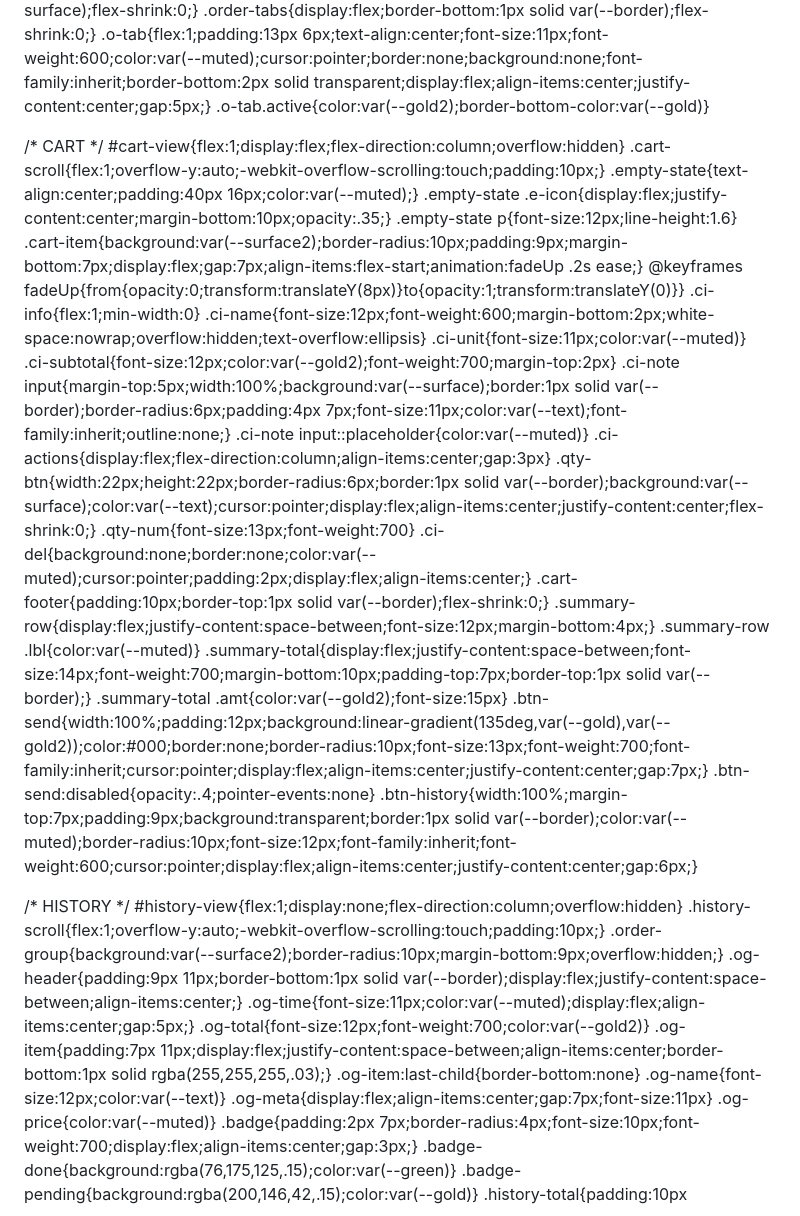
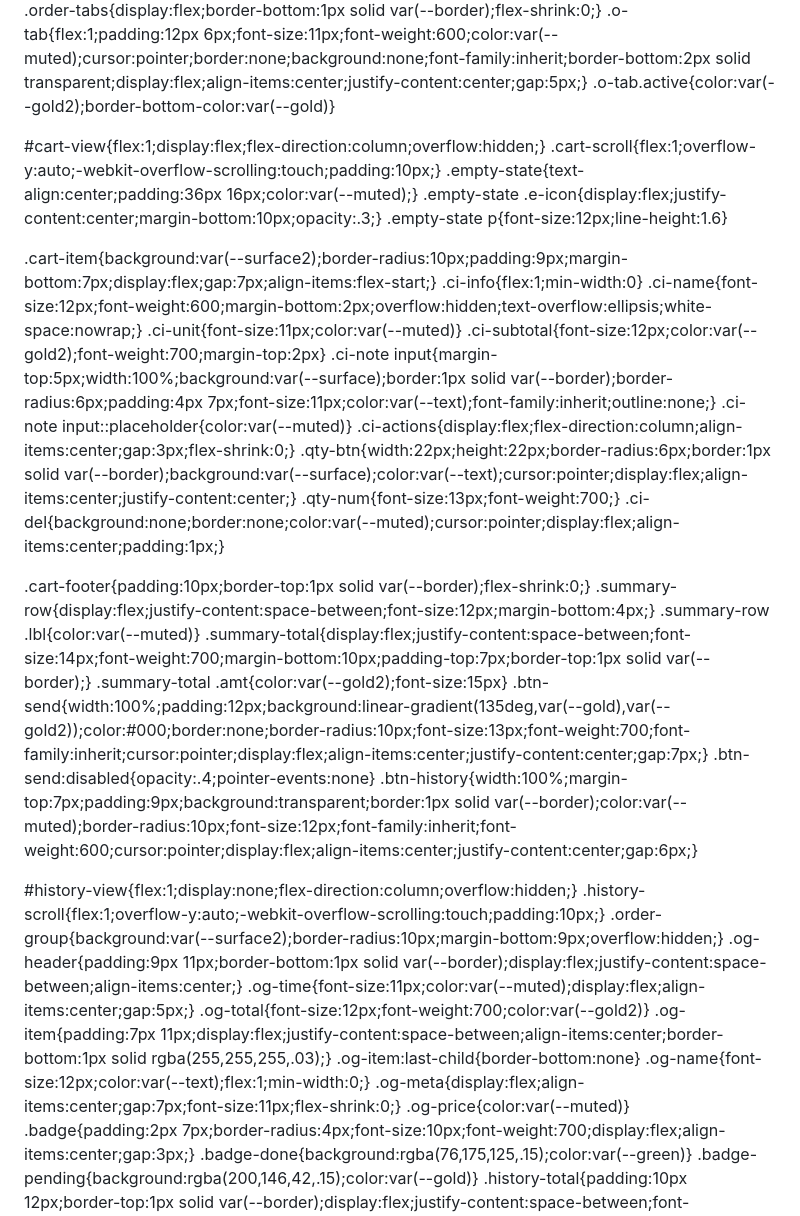
Before and after one commit to wendiquakhu200-lab/hethongnhahang, a Markdown page: README.md, the part around one of its changes. GitHub-like rendering.

```diff
--- a/README.md
+++ b/README.md
@@ -128,25 +143,25 @@ header{
 .order-tabs{display:flex;border-bottom:1px solid var(--border);flex-shrink:0;}
-.o-tab{flex:1;padding:13px 6px;text-align:center;font-size:11px;font-weight:600;color:var(--muted);cursor:pointer;border:none;background:none;font-family:inherit;border-bottom:2px solid transparent;display:flex;align-items:center;justify-content:center;gap:5px;}
+.o-tab{flex:1;padding:12px 6px;font-size:11px;font-weight:600;color:var(--muted);cursor:pointer;border:none;background:none;font-family:inherit;border-bottom:2px solid transparent;display:flex;align-items:center;justify-content:center;gap:5px;}
 .o-tab.active{color:var(--gold2);border-bottom-color:var(--gold)}
 
-/* CART */
-#cart-view{flex:1;display:flex;flex-direction:column;overflow:hidden}
+#cart-view{flex:1;display:flex;flex-direction:column;overflow:hidden;}
 .cart-scroll{flex:1;overflow-y:auto;-webkit-overflow-scrolling:touch;padding:10px;}
-.empty-state{text-align:center;padding:40px 16px;color:var(--muted);}
-.empty-state .e-icon{display:flex;justify-content:center;margin-bottom:10px;opacity:.35;}
+.empty-state{text-align:center;padding:36px 16px;color:var(--muted);}
+.empty-state .e-icon{display:flex;justify-content:center;margin-bottom:10px;opacity:.3;}
 .empty-state p{font-size:12px;line-height:1.6}
-.cart-item{background:var(--surface2);border-radius:10px;padding:9px;margin-bottom:7px;display:flex;gap:7px;align-items:flex-start;animation:fadeUp .2s ease;}
-@keyframes fadeUp{from{opacity:0;transform:translateY(8px)}to{opacity:1;transform:translateY(0)}}
+
+.cart-item{background:var(--surface2);border-radius:10px;padding:9px;margin-bottom:7px;display:flex;gap:7px;align-items:flex-start;}
 .ci-info{flex:1;min-width:0}
-.ci-name{font-size:12px;font-weight:600;margin-bottom:2px;white-space:nowrap;overflow:hidden;text-overflow:ellipsis}
+.ci-name{font-size:12px;font-weight:600;margin-bottom:2px;overflow:hidden;text-overflow:ellipsis;white-space:nowrap;}
 .ci-unit{font-size:11px;color:var(--muted)}
 .ci-subtotal{font-size:12px;color:var(--gold2);font-weight:700;margin-top:2px}
 .ci-note input{margin-top:5px;width:100%;background:var(--surface);border:1px solid var(--border);border-radius:6px;padding:4px 7px;font-size:11px;color:var(--text);font-family:inherit;outline:none;}
 .ci-note input::placeholder{color:var(--muted)}
-.ci-actions{display:flex;flex-direction:column;align-items:center;gap:3px}
-.qty-btn{width:22px;height:22px;border-radius:6px;border:1px solid var(--border);background:var(--surface);color:var(--text);cursor:pointer;display:flex;align-items:center;justify-content:center;flex-shrink:0;}
-.qty-num{font-size:13px;font-weight:700}
-.ci-del{background:none;border:none;color:var(--muted);cursor:pointer;padding:2px;display:flex;align-items:center;}
+.ci-actions{display:flex;flex-direction:column;align-items:center;gap:3px;flex-shrink:0;}
+.qty-btn{width:22px;height:22px;border-radius:6px;border:1px solid var(--border);background:var(--surface);color:var(--text);cursor:pointer;display:flex;align-items:center;justify-content:center;}
+.qty-num{font-size:13px;font-weight:700;}
+.ci-del{background:none;border:none;color:var(--muted);cursor:pointer;display:flex;align-items:center;padding:1px;}
+
 .cart-footer{padding:10px;border-top:1px solid var(--border);flex-shrink:0;}
 .summary-row{display:flex;justify-content:space-between;font-size:12px;margin-bottom:4px;}
 .summary-row .lbl{color:var(--muted)}
@@ -156,8 +171,7 @@ header{
 .btn-send:disabled{opacity:.4;pointer-events:none}
 .btn-history{width:100%;margin-top:7px;padding:9px;background:transparent;border:1px solid var(--border);color:var(--muted);border-radius:10px;font-size:12px;font-family:inherit;font-weight:600;cursor:pointer;display:flex;align-items:center;justify-content:center;gap:6px;}
 
-/* HISTORY */
-#history-view{flex:1;display:none;flex-direction:column;overflow:hidden}
+#history-view{flex:1;display:none;flex-direction:column;overflow:hidden;}
 .history-scroll{flex:1;overflow-y:auto;-webkit-overflow-scrolling:touch;padding:10px;}
 .order-group{background:var(--surface2);border-radius:10px;margin-bottom:9px;overflow:hidden;}
 .og-header{padding:9px 11px;border-bottom:1px solid var(--border);display:flex;justify-content:space-between;align-items:center;}
@@ -165,8 +179,8 @@ header{
 .og-total{font-size:12px;font-weight:700;color:var(--gold2)}
 .og-item{padding:7px 11px;display:flex;justify-content:space-between;align-items:center;border-bottom:1px solid rgba(255,255,255,.03);}
 .og-item:last-child{border-bottom:none}
-.og-name{font-size:12px;color:var(--text)}
-.og-meta{display:flex;align-items:center;gap:7px;font-size:11px}
+.og-name{font-size:12px;color:var(--text);flex:1;min-width:0;}
+.og-meta{display:flex;align-items:center;gap:7px;font-size:11px;flex-shrink:0;}
 .og-price{color:var(--muted)}
 .badge{padding:2px 7px;border-radius:4px;font-size:10px;font-weight:700;display:flex;align-items:center;gap:3px;}
 .badge-done{background:rgba(76,175,125,.15);color:var(--green)}
```
Also changed, not shown: other parts of README.md (+249 -351 lines).
